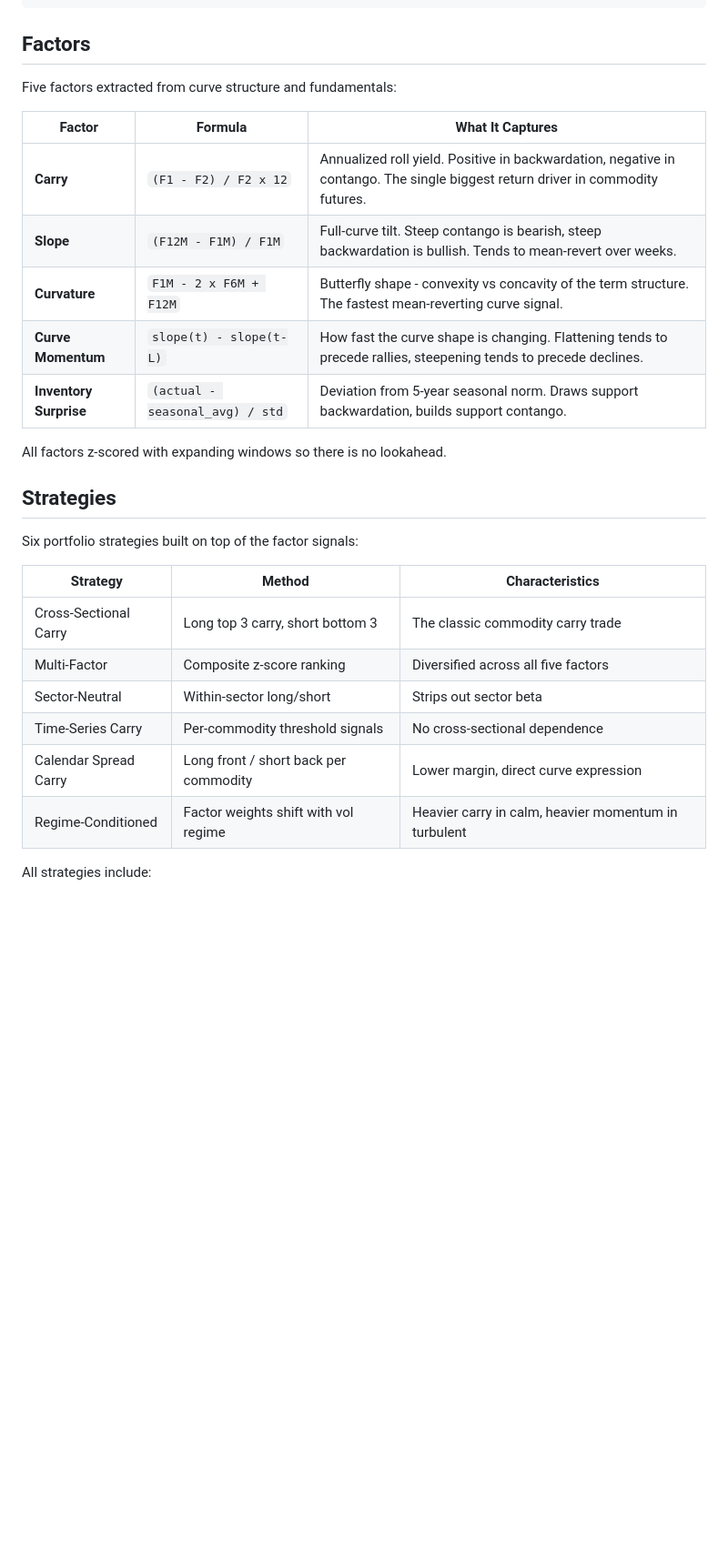
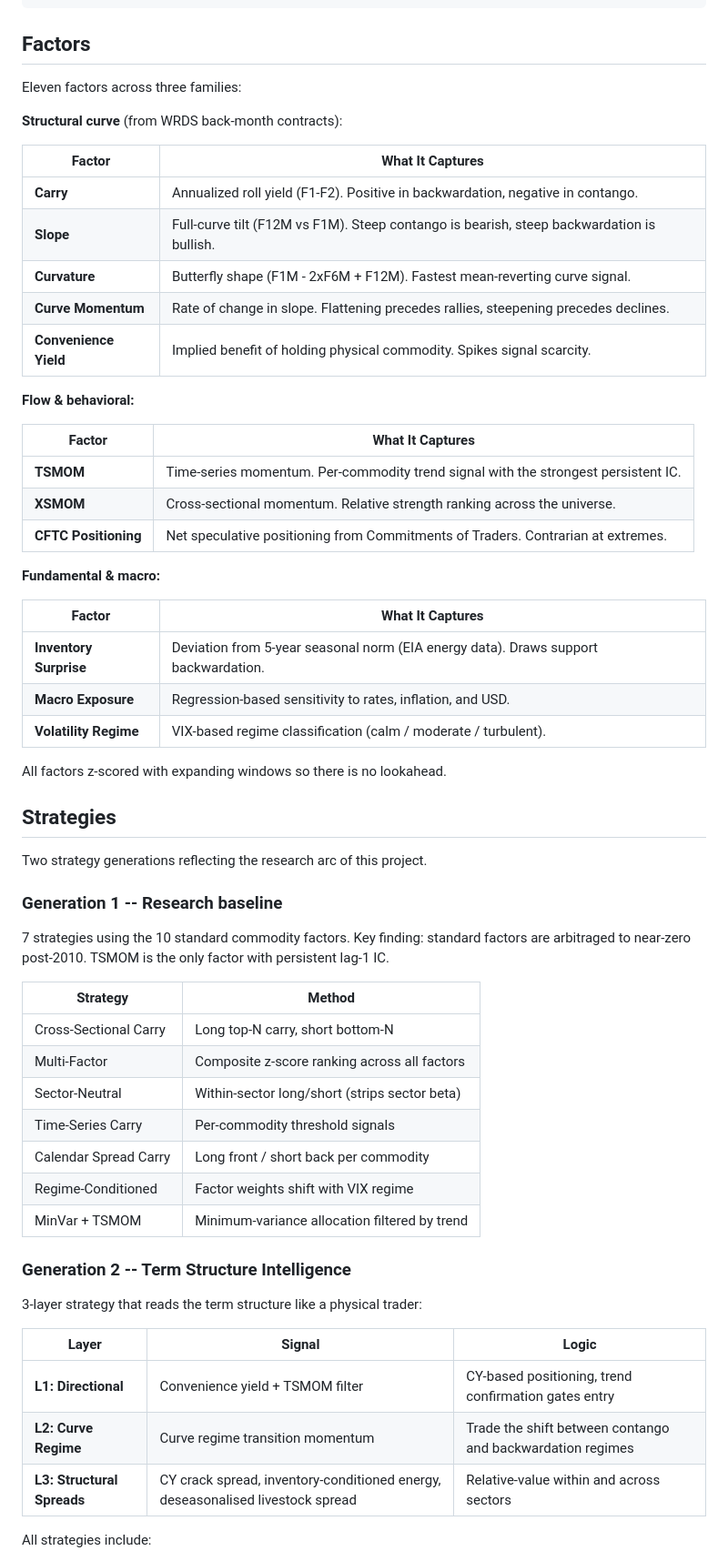
Before and after one commit to brianbanna/commodity-curve-factors, a Markdown page: README.md, the part around one of its changes. Shown at 91% size. Rendered like a GitHub page; blank space fills up the shorter version.

Commit message:
Update README for 19-commodity universe and TSI strategy

```diff
--- a/README.md
+++ b/README.md
@@ -67,30 +67,63 @@ This framework takes those dynamics and turns them into systematic trading signa
 
 ## Factors
 
-Five factors extracted from curve structure and fundamentals:
+Eleven factors across three families:
 
-| Factor | Formula | What It Captures |
-| --- | --- | --- |
-| **Carry** | `(F1 - F2) / F2 x 12` | Annualized roll yield. Positive in backwardation, negative in contango. The single biggest return driver in commodity futures. |
-| **Slope** | `(F12M - F1M) / F1M` | Full-curve tilt. Steep contango is bearish, steep backwardation is bullish. Tends to mean-revert over weeks. |
-| **Curvature** | `F1M - 2 x F6M + F12M` | Butterfly shape - convexity vs concavity of the term structure. The fastest mean-reverting curve signal. |
-| **Curve Momentum** | `slope(t) - slope(t-L)` | How fast the curve shape is changing. Flattening tends to precede rallies, steepening tends to precede declines. |
-| **Inventory Surprise** | `(actual - seasonal_avg) / std` | Deviation from 5-year seasonal norm. Draws support backwardation, builds support contango. |
+**Structural curve** (from WRDS back-month contracts):
+
+| Factor | What It Captures |
+| --- | --- |
+| **Carry** | Annualized roll yield (F1-F2). Positive in backwardation, negative in contango. |
+| **Slope** | Full-curve tilt (F12M vs F1M). Steep contango is bearish, steep backwardation is bullish. |
+| **Curvature** | Butterfly shape (F1M - 2xF6M + F12M). Fastest mean-reverting curve signal. |
+| **Curve Momentum** | Rate of change in slope. Flattening precedes rallies, steepening precedes declines. |
+| **Convenience Yield** | Implied benefit of holding physical commodity. Spikes signal scarcity. |
+
+**Flow & behavioral:**
+
+| Factor | What It Captures |
+| --- | --- |
+| **TSMOM** | Time-series momentum. Per-commodity trend signal with the strongest persistent IC. |
+| **XSMOM** | Cross-sectional momentum. Relative strength ranking across the universe. |
+| **CFTC Positioning** | Net speculative positioning from Commitments of Traders. Contrarian at extremes. |
+
+**Fundamental & macro:**
+
+| Factor | What It Captures |
+| --- | --- |
+| **Inventory Surprise** | Deviation from 5-year seasonal norm (EIA energy data). Draws support backwardation. |
+| **Macro Exposure** | Regression-based sensitivity to rates, inflation, and USD. |
+| **Volatility Regime** | VIX-based regime classification (calm / moderate / turbulent). |
 
 All factors z-scored with expanding windows so there is no lookahead.
 
 ## Strategies
 
-Six portfolio strategies built on top of the factor signals:
+Two strategy generations reflecting the research arc of this project.
 
-| Strategy | Method | Characteristics |
+### Generation 1 -- Research baseline
+
+7 strategies using the 10 standard commodity factors. Key finding: standard factors are arbitraged to near-zero post-2010. TSMOM is the only factor with persistent lag-1 IC.
+
+| Strategy | Method |
+| --- | --- |
+| Cross-Sectional Carry | Long top-N carry, short bottom-N |
+| Multi-Factor | Composite z-score ranking across all factors |
+| Sector-Neutral | Within-sector long/short (strips sector beta) |
+| Time-Series Carry | Per-commodity threshold signals |
+| Calendar Spread Carry | Long front / short back per commodity |
+| Regime-Conditioned | Factor weights shift with VIX regime |
+| MinVar + TSMOM | Minimum-variance allocation filtered by trend |
+
+### Generation 2 -- Term Structure Intelligence
+
+3-layer strategy that reads the term structure like a physical trader:
+
+| Layer | Signal | Logic |
 | --- | --- | --- |
-| Cross-Sectional Carry | Long top 3 carry, short bottom 3 | The classic commodity carry trade |
-| Multi-Factor | Composite z-score ranking | Diversified across all five factors |
-| Sector-Neutral | Within-sector long/short | Strips out sector beta |
-| Time-Series Carry | Per-commodity threshold signals | No cross-sectional dependence |
-| Calendar Spread Carry | Long front / short back per commodity | Lower margin, direct curve expression |
-| Regime-Conditioned | Factor weights shift with vol regime | Heavier carry in calm, heavier momentum in turbulent |
+| **L1: Directional** | Convenience yield + TSMOM filter | CY-based positioning, trend confirmation gates entry |
+| **L2: Curve Regime** | Curve regime transition momentum | Trade the shift between contango and backwardation regimes |
+| **L3: Structural Spreads** | CY crack spread, inventory-conditioned energy, deseasonalised livestock spread | Relative-value within and across sectors |
 
 All strategies include:
 
```
Also changed, not shown: other parts of README.md (+18 -17 lines).
